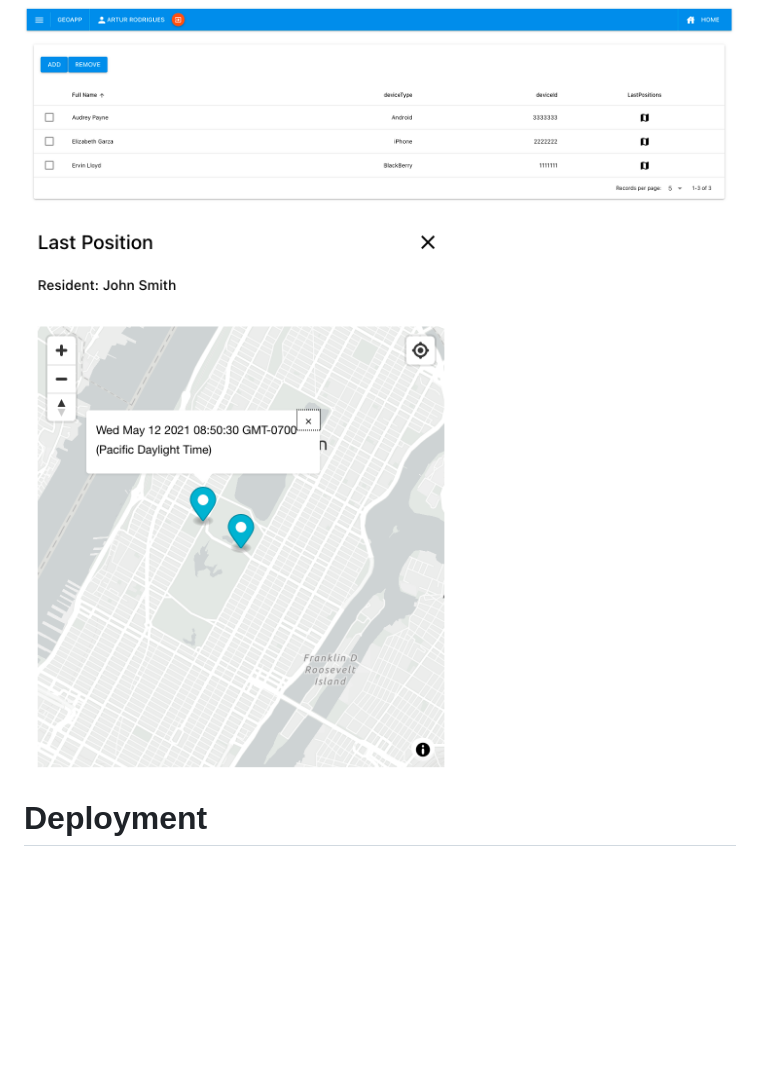
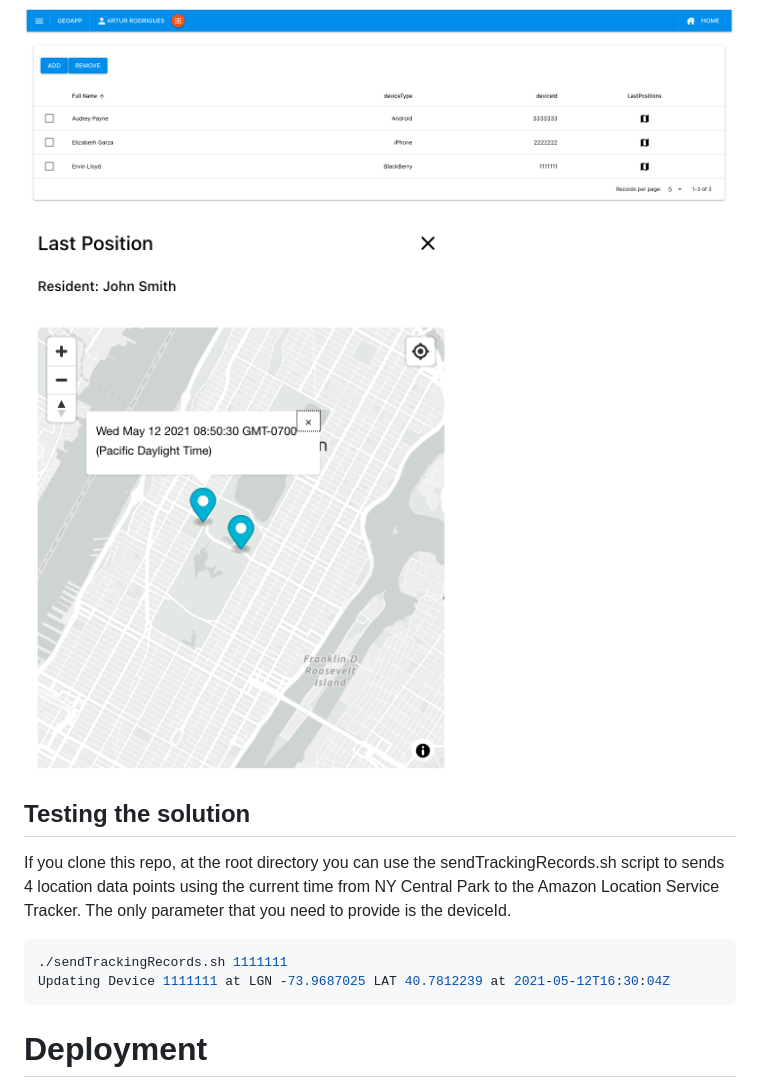
Before and after one commit to aws-samples/amazon-location-service-geotrack-vuejs, a Markdown page: README.md, the part around the change. Rendered like a GitHub page; blank space fills up the shorter version.

Commit message:
updating documentation

````diff
--- a/README.md
+++ b/README.md
@@ -22,7 +22,16 @@ This repo contains a Vue.js application that displays the users last positions r
 
 <img src="./images/home.png"  width="800"/>
 
-<img src="./images/map.png"  width="800"/>
+<img src="./images/map.png"  width="500"/>
+
+## Testing the solution
+
+If you clone this repo, at the root directory you can use the sendTrackingRecords.sh script to sends 4 location data points using the current time from NY Central Park to the Amazon Location Service Tracker. The only parameter that you need to provide is the deviceId.
+
+```bash
+./sendTrackingRecords.sh 1111111
+Updating Device 1111111 at LGN -73.9687025 LAT 40.7812239 at 2021-05-12T16:30:04Z
+```
 
 # Deployment
 To deploy this solution into your AWS Account please follow our [Deployment Guide](./docs/deployment_guide.md)
````
Also changed, not shown: docs/deployment_guide.md (+2 -0 lines), images/amplify-console-01.png (added), images/amplify-console-02.png (added), images/amplify-console-03.png (added), images/amplify-console-04.png (added), images/architecture.png (renamed from images/architecture.jpg).
